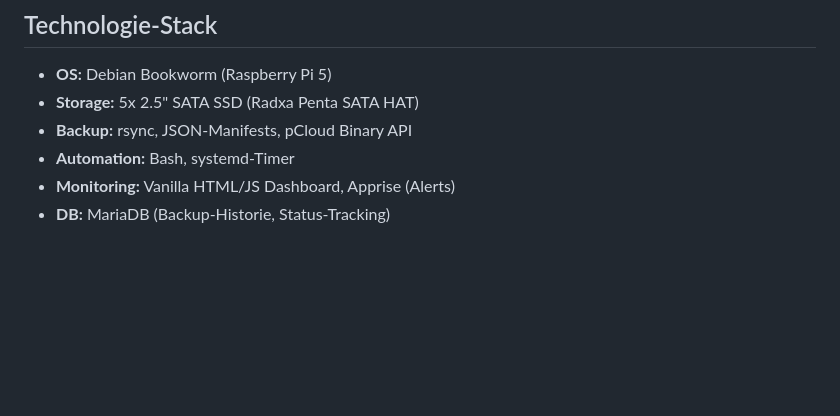
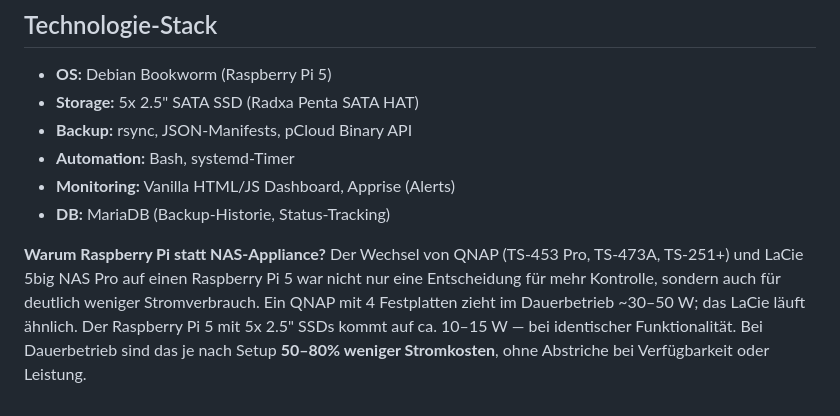
Before and after one commit to lastphoenx/pcloud-tools, a Markdown page: README.md, the part around the change. Rendered like a GitHub page; blank space fills up the shorter version.

Commit message:
docs: Stromverbrauch-Vergleich Pi vs. NAS in README

```diff
--- a/README.md
+++ b/README.md
@@ -151,3 +151,5 @@ sudo cp apprise.yml.example /opt/apps/apprise.yml
 - **Automation:** Bash, systemd-Timer
 - **Monitoring:** Vanilla HTML/JS Dashboard, Apprise (Alerts)
 - **DB:** MariaDB (Backup-Historie, Status-Tracking)
+
+**Warum Raspberry Pi statt NAS-Appliance?** Der Wechsel von QNAP (TS-453 Pro, TS-473A, TS-251+) und LaCie 5big NAS Pro auf einen Raspberry Pi 5 war nicht nur eine Entscheidung für mehr Kontrolle, sondern auch für deutlich weniger Stromverbrauch. Ein QNAP mit 4 Festplatten zieht im Dauerbetrieb ~30–50 W; das LaCie läuft ähnlich. Der Raspberry Pi 5 mit 5x 2.5" SSDs kommt auf ca. 10–15 W — bei identischer Funktionalität. Bei Dauerbetrieb sind das je nach Setup **50–80% weniger Stromkosten**, ohne Abstriche bei Verfügbarkeit oder Leistung.
```
